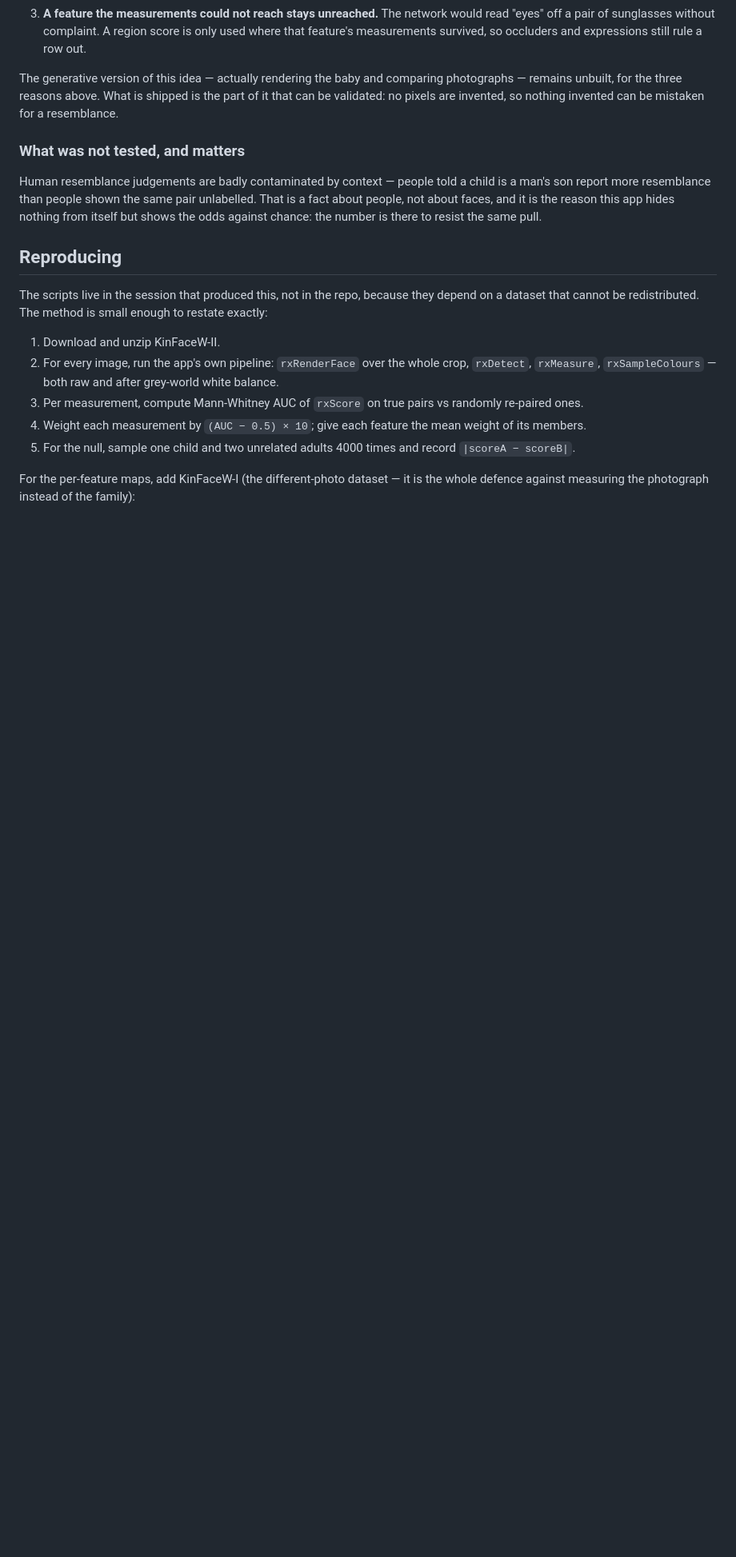
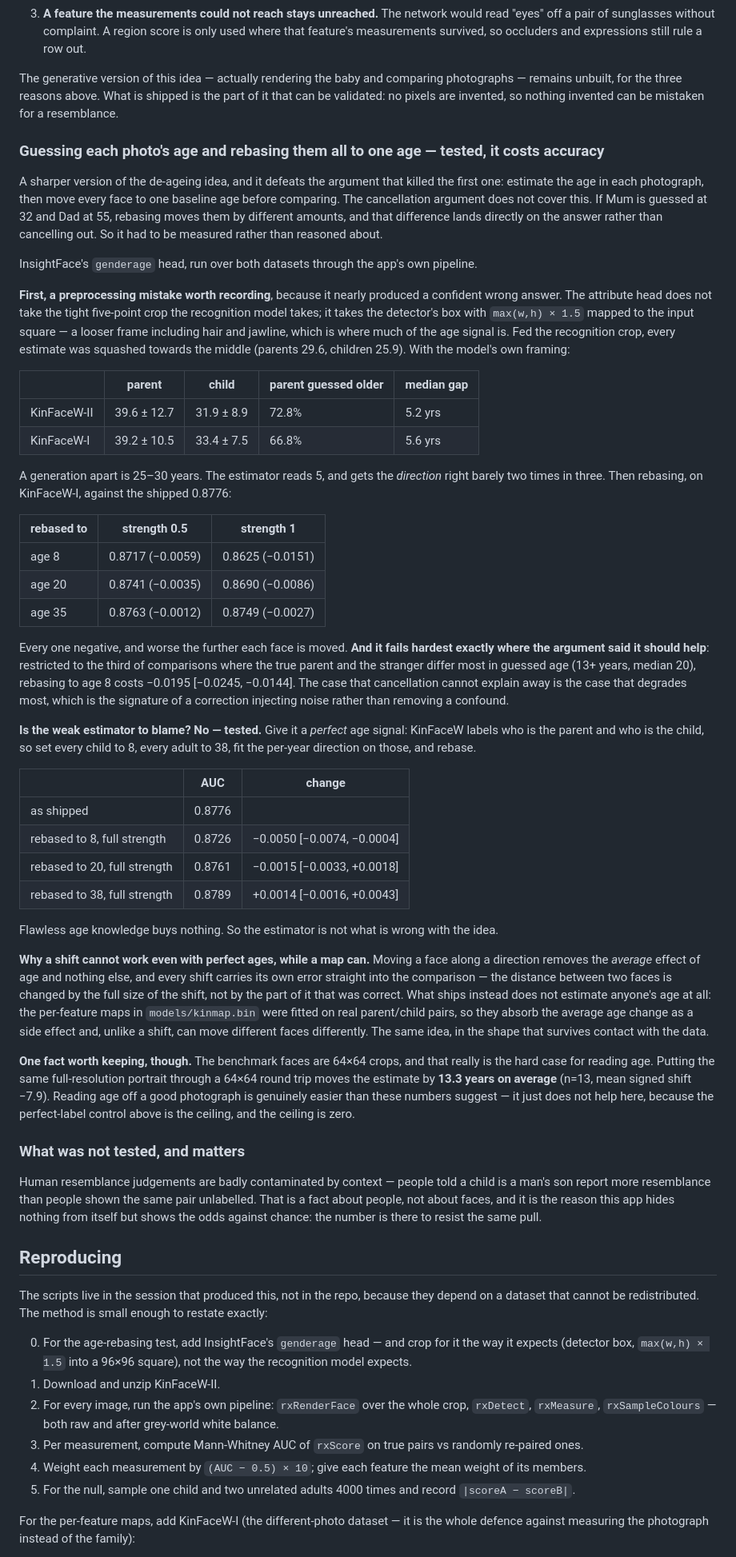
Before and after one commit to oopra/Resembler, a Markdown page: tools/README-calibration.md, the part around the change. Shown at 80% size. Drawn GitHub-style; blank space fills up the shorter version.

Commit message:
Record a negative result: rebasing every photo to one age costs accuracy
Answers "just rebase all the 3 photos to a particular age and compare". The
objection behind it is correct and the earlier note did not cover it: a
per-photo age estimate does not cancel in a ranking the way one average
adult-minus-child direction does, because two candidates guessed at 32 and 55
get moved by different amounts. So it was measured rather than argued about.

InsightFace's genderage head over both datasets. A preprocessing mistake is
recorded alongside the result because it nearly produced a confident wrong
answer: the attribute head takes the detector box at 1.5x into a 96x96 square,
not the recognition model's tight five-point crop, and fed the wrong crop every
estimate collapsed towards the middle.

With the right crop it still reads a generation as about 5 years, and gets even
the direction right only 67-73% of the time. Rebasing on those estimates is
negative everywhere (-0.003 to -0.015 on KinFaceW-I against the shipped 0.8776),
and worst - -0.0195 - on exactly the third of comparisons where the two
candidates differ most in guessed age. The case the cancellation argument cannot
explain away is the case that degrades most, which is what a correction injecting
noise looks like.

The estimator is not the problem: given a perfect age signal (the dataset's own
parent/child labels) rebasing still gains nothing, +0.0014 [-0.0016, +0.0043] at
best and negative towards childhood. A shift can only remove the average effect
of age, while carrying its own error into the comparison at full size. The
per-feature maps already shipped absorb the same average effect without
estimating anyone's age, and unlike a shift can move different faces differently.

One fact kept from the run: putting the same full-resolution portrait through a
64x64 round trip moves its age estimate by 13.3 years on average. Reading age off
a good photograph is genuinely easier than the benchmark numbers suggest. It just
does not help here, because the perfect-label control is the ceiling and the
ceiling is zero.

No code change.

Co-Authored-By: Claude Opus 5 <noreply@anthropic.com>
Claude-Session: https://claude.ai/code/session_01VRmMg6VattFW7aD67FB29n

```diff
--- a/tools/README-calibration.md
+++ b/tools/README-calibration.md
@@ -461,6 +461,69 @@ The generative version of this idea — actually rendering the baby and comparin
 unbuilt, for the three reasons above. What is shipped is the part of it that can be validated: no
 pixels are invented, so nothing invented can be mistaken for a resemblance.
 
+### Guessing each photo's age and rebasing them all to one age — tested, it costs accuracy
+
+A sharper version of the de-ageing idea, and it defeats the argument that killed the first one:
+estimate the age in each photograph, then move every face to one baseline age before comparing. The
+cancellation argument does not cover this. If Mum is guessed at 32 and Dad at 55, rebasing moves them
+by different amounts, and that difference lands directly on the answer rather than cancelling out.
+So it had to be measured rather than reasoned about.
+
+InsightFace's `genderage` head, run over both datasets through the app's own pipeline.
+
+**First, a preprocessing mistake worth recording**, because it nearly produced a confident wrong
+answer. The attribute head does not take the tight five-point crop the recognition model takes; it
+takes the detector's box with `max(w,h) × 1.5` mapped to the input square — a looser frame including
+hair and jawline, which is where much of the age signal is. Fed the recognition crop, every estimate
+was squashed towards the middle (parents 29.6, children 25.9). With the model's own framing:
+
+| | parent | child | parent guessed older | median gap |
+| --- | --- | --- | --- | --- |
+| KinFaceW-II | 39.6 ± 12.7 | 31.9 ± 8.9 | 72.8% | 5.2 yrs |
+| KinFaceW-I | 39.2 ± 10.5 | 33.4 ± 7.5 | 66.8% | 5.6 yrs |
+
+A generation apart is 25–30 years. The estimator reads 5, and gets the *direction* right barely two
+times in three. Then rebasing, on KinFaceW-I, against the shipped 0.8776:
+
+| rebased to | strength 0.5 | strength 1 |
+| --- | --- | --- |
+| age 8 | 0.8717 (−0.0059) | 0.8625 (−0.0151) |
+| age 20 | 0.8741 (−0.0035) | 0.8690 (−0.0086) |
+| age 35 | 0.8763 (−0.0012) | 0.8749 (−0.0027) |
+
+Every one negative, and worse the further each face is moved. **And it fails hardest exactly where
+the argument said it should help**: restricted to the third of comparisons where the true parent and
+the stranger differ most in guessed age (13+ years, median 20), rebasing to age 8 costs −0.0195
+[−0.0245, −0.0144]. The case that cancellation cannot explain away is the case that degrades most,
+which is the signature of a correction injecting noise rather than removing a confound.
+
+**Is the weak estimator to blame? No — tested.** Give it a *perfect* age signal: KinFaceW labels who
+is the parent and who is the child, so set every child to 8, every adult to 38, fit the per-year
+direction on those, and rebase.
+
+| | AUC | change |
+| --- | --- | --- |
+| as shipped | 0.8776 | |
+| rebased to 8, full strength | 0.8726 | −0.0050 [−0.0074, −0.0004] |
+| rebased to 20, full strength | 0.8761 | −0.0015 [−0.0033, +0.0018] |
+| rebased to 38, full strength | 0.8789 | +0.0014 [−0.0016, +0.0043] |
+
+Flawless age knowledge buys nothing. So the estimator is not what is wrong with the idea.
+
+**Why a shift cannot work even with perfect ages, while a map can.** Moving a face along a direction
+removes the *average* effect of age and nothing else, and every shift carries its own error straight
+into the comparison — the distance between two faces is changed by the full size of the shift, not by
+the part of it that was correct. What ships instead does not estimate anyone's age at all: the
+per-feature maps in `models/kinmap.bin` were fitted on real parent/child pairs, so they absorb the
+average age change as a side effect and, unlike a shift, can move different faces differently. The
+same idea, in the shape that survives contact with the data.
+
+**One fact worth keeping, though.** The benchmark faces are 64×64 crops, and that really is the hard
+case for reading age. Putting the same full-resolution portrait through a 64×64 round trip moves the
+estimate by **13.3 years on average** (n=13, mean signed shift −7.9). Reading age off a good
+photograph is genuinely easier than these numbers suggest — it just does not help here, because the
+perfect-label control above is the ceiling, and the ceiling is zero.
+
 ### What was not tested, and matters
 
 Human resemblance judgements are badly contaminated by context — people told a child is a man's son
@@ -473,6 +536,8 @@ chance: the number is there to resist the same pull.
 The scripts live in the session that produced this, not in the repo, because they depend on a dataset
 that cannot be redistributed. The method is small enough to restate exactly:
 
+0. For the age-rebasing test, add InsightFace's `genderage` head — and crop for it the way it expects
+   (detector box, `max(w,h) × 1.5` into a 96×96 square), not the way the recognition model expects.
 1. Download and unzip KinFaceW-II.
 2. For every image, run the app's own pipeline: `rxRenderFace` over the whole crop, `rxDetect`,
    `rxMeasure`, `rxSampleColours` — both raw and after grey-world white balance.
```
